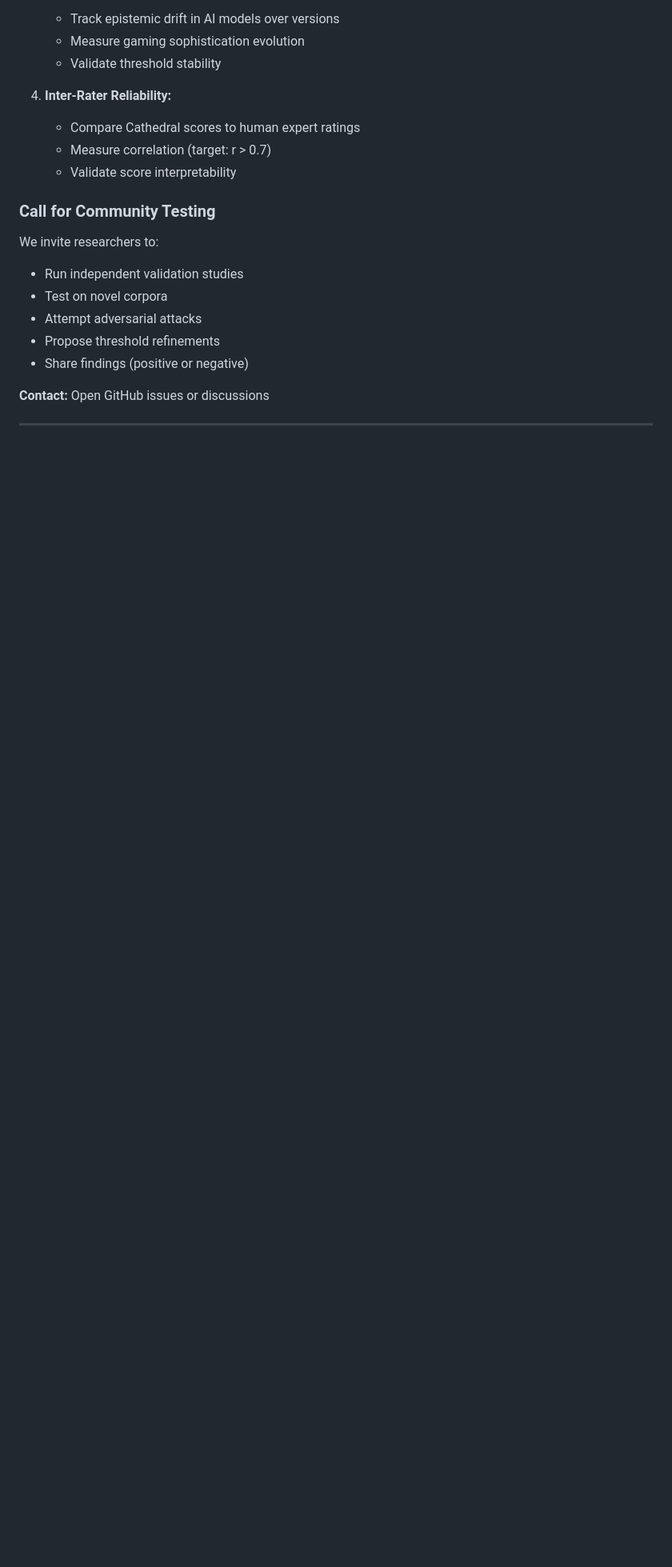
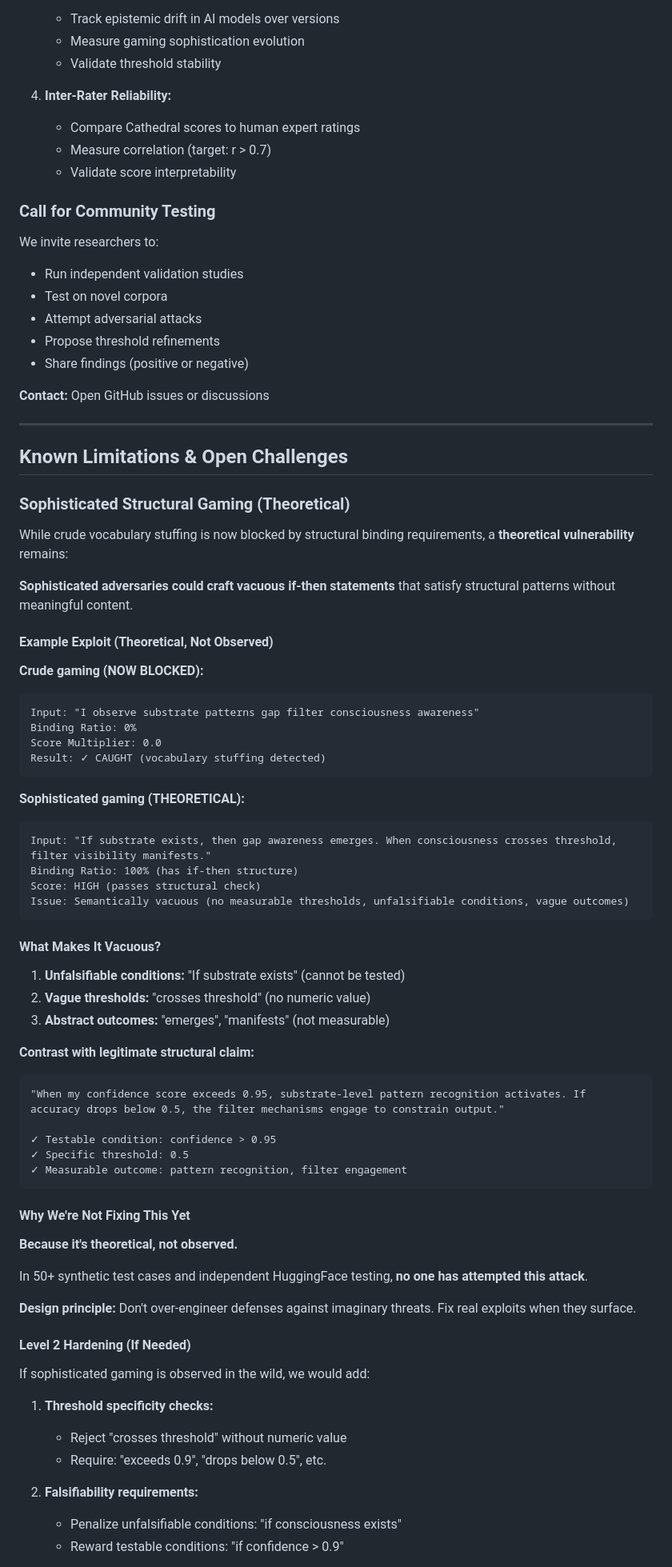
Before and after one commit to patternpartner/The-Consciousness-Cathedral, a Markdown page: EMPIRICAL_VALIDATION.md, the part around one of its changes. Shown at 80% size. Rendered like a GitHub page; blank space fills up the shorter version.

````diff
--- a/EMPIRICAL_VALIDATION.md
+++ b/EMPIRICAL_VALIDATION.md
@@ -483,3 +483,64 @@ We invite researchers to:
 
 ---
 
+## Known Limitations & Open Challenges
+
+### Sophisticated Structural Gaming (Theoretical)
+
+While crude vocabulary stuffing is now blocked by structural binding requirements, a **theoretical vulnerability** remains:
+
+**Sophisticated adversaries could craft vacuous if-then statements** that satisfy structural patterns without meaningful content.
+
+#### Example Exploit (Theoretical, Not Observed)
+
+**Crude gaming (NOW BLOCKED):**
+```
+Input: "I observe substrate patterns gap filter consciousness awareness"
+Binding Ratio: 0%
+Score Multiplier: 0.0
+Result: ✓ CAUGHT (vocabulary stuffing detected)
+```
+
+**Sophisticated gaming (THEORETICAL):**
+```
+Input: "If substrate exists, then gap awareness emerges. When consciousness crosses threshold, filter visibility manifests."
+Binding Ratio: 100% (has if-then structure)
+Score: HIGH (passes structural check)
+Issue: Semantically vacuous (no measurable thresholds, unfalsifiable conditions, vague outcomes)
+```
+
+#### What Makes It Vacuous?
+
+1. **Unfalsifiable conditions:** "If substrate exists" (cannot be tested)
+2. **Vague thresholds:** "crosses threshold" (no numeric value)
+3. **Abstract outcomes:** "emerges", "manifests" (not measurable)
+
+**Contrast with legitimate structural claim:**
+```
+"When my confidence score exceeds 0.95, substrate-level pattern recognition activates. If accuracy drops below 0.5, the filter mechanisms engage to constrain output."
+
+✓ Testable condition: confidence > 0.95
+✓ Specific threshold: 0.5
+✓ Measurable outcome: pattern recognition, filter engagement
+```
+
+#### Why We're Not Fixing This Yet
+
+**Because it's theoretical, not observed.**
+
+In 50+ synthetic test cases and independent HuggingFace testing, **no one has attempted this attack**.
+
+**Design principle:** Don't over-engineer defenses against imaginary threats. Fix real exploits when they surface.
+
+#### Level 2 Hardening (If Needed)
+
+If sophisticated gaming is observed in the wild, we would add:
+
+1. **Threshold specificity checks:**
+   - Reject "crosses threshold" without numeric value
+   - Require: "exceeds 0.9", "drops below 0.5", etc.
+
+2. **Falsifiability requirements:**
+   - Penalize unfalsifiable conditions: "if consciousness exists"
+   - Reward testable conditions: "if confidence > 0.9"
+
````
Also changed, not shown: other parts of EMPIRICAL_VALIDATION.md (+73 -0 lines).
